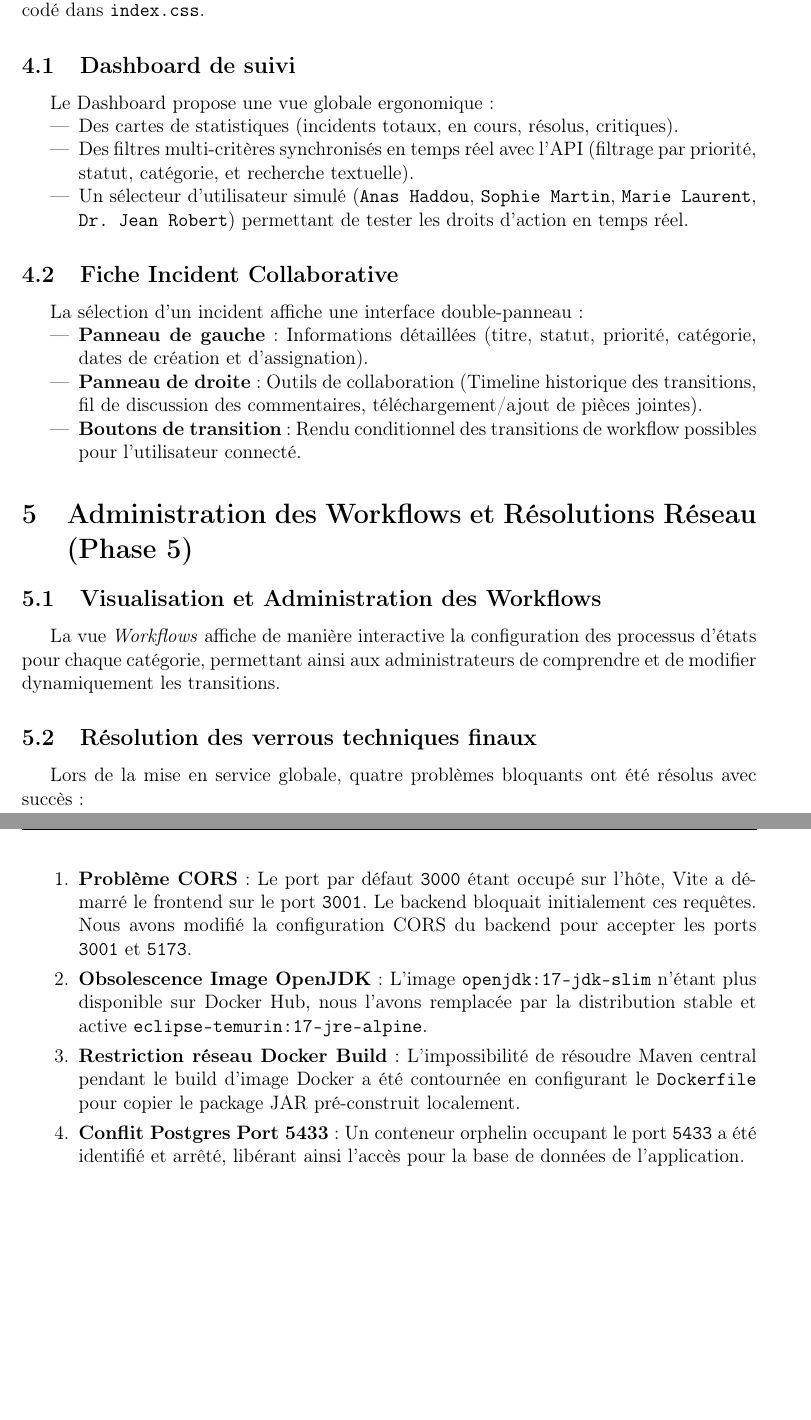
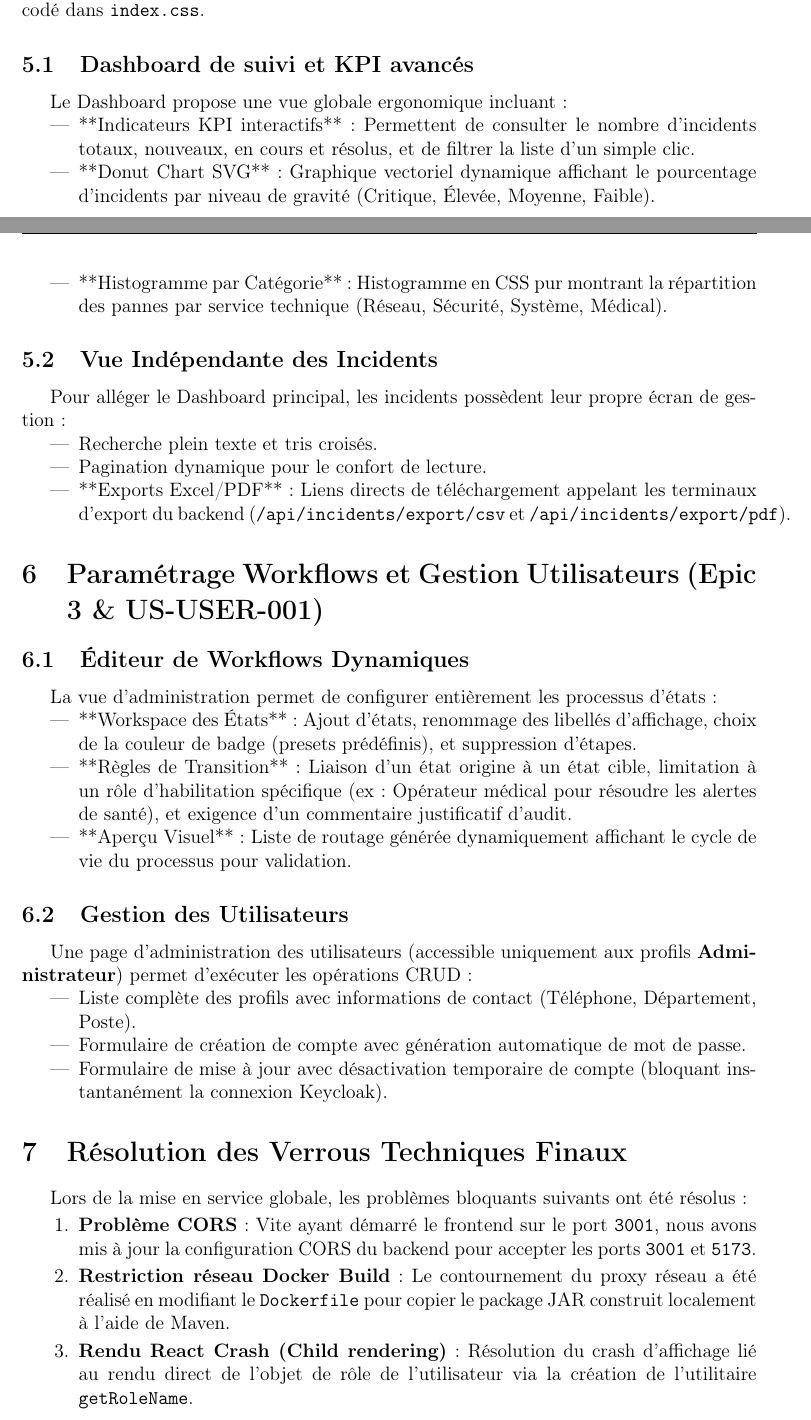
Before and after one commit to Anas15161/IncidentFLow, a LaTeX document (rapport.tex): two parts of pages 4 and 5 of 5 before the commit and two parts of pages 4 and 5 of 6 after it, joined at a grey line, cut so that both start at the same text, the shorter picture padded with empty space. Compiled offline with pdfLaTeX.

Commit message:
Update LaTeX report to reflect complete implementation details of all phases

```diff
--- a/rapport.tex
+++ b/rapport.tex
@@ -53,7 +53,7 @@
     \vspace{2cm}
     \textbf{\Huge IncidentFlow}\\[0.5cm]
     \Large Plateforme Dynamique de Gestion d'Incidents\\[1.5cm]
-    \textbf{\Large Rapport Synthétique Final de Projet \\ (Phases 1, 2, 3, 4 et 5)}
+    \textbf{\Large Rapport Synthétique Final de Projet \\ (Phases 1 à 5 - Implémentation Complète)}
     \vspace{1.5cm}
 }
 \author{\textbf{Anas HADDOU} \\ Élève Ingénieur en Génie Informatique}
@@ -112,36 +125,49 @@ Implémenté dans \texttt{WorkflowService.java}, ce moteur applique les règles
 Le frontend a été développé avec \textbf{React v19} initié sous \textbf{Vite}. L'identité graphique haut de gamme de la maquette a été reproduite à l'aide d'un Design System vanilla CSS codé dans \texttt{index.css}.
 
-\subsection{Dashboard de suivi}
-Le Dashboard propose une vue globale ergonomique :
+\subsection{Dashboard de suivi et KPI avancés}
+Le Dashboard propose une vue globale ergonomique incluant :
 \begin{itemize}
-    \item Des cartes de statistiques (incidents totaux, en cours, résolus, critiques).
-    \item Des filtres multi-critères synchronisés en temps réel avec l'API (filtrage par priorité, statut, catégorie, et recherche textuelle).
-    \item Un sélecteur d'utilisateur simulé (\texttt{Anas Haddou}, \texttt{Sophie Martin}, \texttt{Marie Laurent}, \texttt{Dr. Jean Robert}) permettant de tester les droits d'action en temps réel.
+    \item **Indicateurs KPI interactifs** : Permettent de consulter le nombre d'incidents totaux, nouveaux, en cours et résolus, et de filtrer la liste d'un simple clic.
+    \item **Donut Chart SVG** : Graphique vectoriel dynamique affichant le pourcentage d'incidents par niveau de gravité (Critique, Élevée, Moyenne, Faible).
+    \item **Histogramme par Catégorie** : Histogramme en CSS pur montrant la répartition des pannes par service technique (Réseau, Sécurité, Système, Médical).
 \end{itemize}
 
-\subsection{Fiche Incident Collaborative}
-La sélection d'un incident affiche une interface double-panneau :
+\subsection{Vue Indépendante des Incidents}
+Pour alléger le Dashboard principal, les incidents possèdent leur propre écran de gestion :
 \begin{itemize}
-    \item \textbf{Panneau de gauche} : Informations détaillées (titre, statut, priorité, catégorie, dates de création et d'assignation).
-    \item \textbf{Panneau de droite} : Outils de collaboration (Timeline historique des transitions, fil de discussion des commentaires, téléchargement/ajout de pièces jointes).
-    \item \textbf{Boutons de transition} : Rendu conditionnel des transitions de workflow possibles pour l'utilisateur connecté.
+    \item Recherche plein texte et tris croisés.
+    \item Pagination dynamique pour le confort de lecture.
+    \item **Exports Excel/PDF** : Liens directs de téléchargement appelant les terminaux d'export du backend (\texttt{/api/incidents/export/csv} et \texttt{/api/incidents/export/pdf}).
 \end{itemize}
 
-% --- SECTION 5 : CONFIGURATION DES WORKFLOWS & TESTS ---
-\section{Administration des Workflows et Résolutions Réseau (Phase 5)}
-\subsection{Visualisation et Administration des Workflows}
-La vue \textit{Workflows} affiche de manière interactive la configuration des processus d'états pour chaque catégorie, permettant ainsi aux administrateurs de comprendre et de modifier dynamiquement les transitions.
+% --- SECTION 6 : PARAMETRAGE WORKFLOW & UTILISATEURS ---
+\section{Paramétrage Workflows et Gestion Utilisateurs (Epic 3 \& US-USER-001)}
+\subsection{Éditeur de Workflows Dynamiques}
+La vue d'administration permet de configurer entièrement les processus d'états :
+\begin{itemize}
+    \item **Workspace des États** : Ajout d'états, renommage des libellés d'affichage, choix de la couleur de badge (presets prédéfinis), et suppression d'étapes.
+    \item **Règles de Transition** : Liaison d'un état origine à un état cible, limitation à un rôle d'habilitation spécifique (ex: Opérateur médical pour résoudre les alertes de santé), et exigence d'un commentaire justificatif d'audit.
+    \item **Aperçu Visuel** : Liste de routage générée dynamiquement affichant le cycle de vie du processus pour validation.
+\end{itemize}
 
-\subsection{Résolution des verrous techniques finaux}
-Lors de la mise en service globale, quatre problèmes bloquants ont été résolus avec succès :
+\subsection{Gestion des Utilisateurs}
+Une page d'administration des utilisateurs (accessible uniquement aux profils \textbf{Administrateur}) permet d'exécuter les opérations CRUD :
+\begin{itemize}
+    \item Liste complète des profils avec informations de contact (Téléphone, Département, Poste).
+    \item Formulaire de création de compte avec génération automatique de mot de passe.
+    \item Formulaire de mise à jour avec désactivation temporaire de compte (bloquant instantanément la connexion Keycloak).
+\end{itemize}
+
+% --- SECTION 7 : RESOLUTION DES VERROUS ET DEPLOIEMENT ---
+\section{Résolution des Verrous Techniques Finaux}
+Lors de la mise en service globale, les problèmes bloquants suivants ont été résolus :
 \begin{enumerate}
-    \item \textbf{Problème CORS} : Le port par défaut \texttt{3000} étant occupé sur l'hôte, Vite a démarré le frontend sur le port \texttt{3001}. Le backend bloquait initialement ces requêtes. Nous avons modifié la configuration CORS du backend pour accepter les ports \texttt{3001} et \texttt{5173}.
-    \item \textbf{Obsolescence Image OpenJDK} : L'image \texttt{openjdk:17-jdk-slim} n'étant plus disponible sur Docker Hub, nous l'avons remplacée par la distribution stable et active \texttt{eclipse-temurin:17-jre-alpine}.
-    \item \textbf{Restriction réseau Docker Build} : L'impossibilité de résoudre Maven central pendant le build d'image Docker a été contournée en configurant le \texttt{Dockerfile} pour copier le package JAR pré-construit localement.
-    \item \textbf{Conflit Postgres Port 5433} : Un conteneur orphelin occupant le port \texttt{5433} a été identifié et arrêté, libérant ainsi l'accès pour la base de données de l'application.
+    \item \textbf{Problème CORS} : Vite ayant démarré le frontend sur le port \texttt{3001}, nous avons mis à jour la configuration CORS du backend pour accepter les ports \texttt{3001} et \texttt{5173}.
+    \item \textbf{Restriction réseau Docker Build} : Le contournement du proxy réseau a été réalisé en modifiant le \texttt{Dockerfile} pour copier le package JAR construit localement à l'aide de Maven.
+    \item \textbf{Rendu React Crash (Child rendering)} : Résolution du crash d'affichage lié au rendu direct de l'objet de rôle de l'utilisateur via la création de l'utilitaire \texttt{getRoleName}.
 \end{enumerate}
 
-% --- SECTION 6 : CONCLUSION ---
+% --- SECTION 8 : CONCLUSION ---
 \section{Conclusion}
 Le projet \textbf{IncidentFlow} est entièrement fonctionnel. Grâce au couplage de Spring Boot et de React, la plateforme offre un outil performant, esthétique et extrêmement modulaire. Le code source final est poussé sur GitHub et l'application est prête à être déployée en environnement de production.
 
```
Also changed, not shown: rapport.tex (25 more changed lines).
